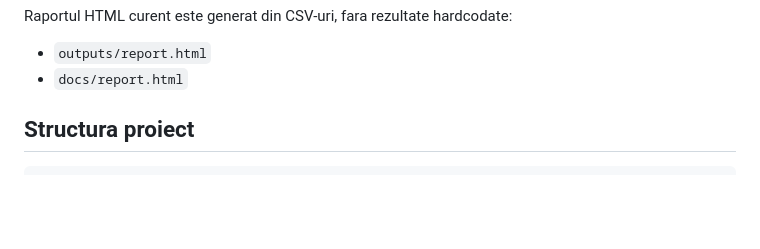
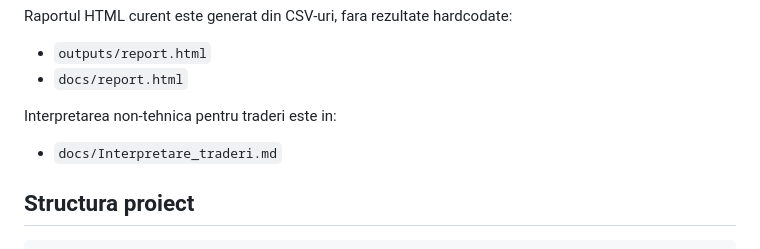
Before and after one commit to calinnedelcu/economynewsresearch, a Markdown page: README.md, the part around the change. Drawn GitHub-style; blank space fills up the shorter version.

Commit message:
Add trader interpretation memo

```diff
--- a/README.md
+++ b/README.md
@@ -74,6 +74,10 @@ Raportul HTML curent este generat din CSV-uri, fara rezultate hardcodate:
 
 - `outputs/report.html`
 - `docs/report.html`
+
+Interpretarea non-tehnica pentru traderi este in:
+
+- `docs/Interpretare_traderi.md`
 
 ## Structura proiect
 
```
Also changed, not shown: docs/Interpretare_traderi.md (added, +254 -0 lines).
